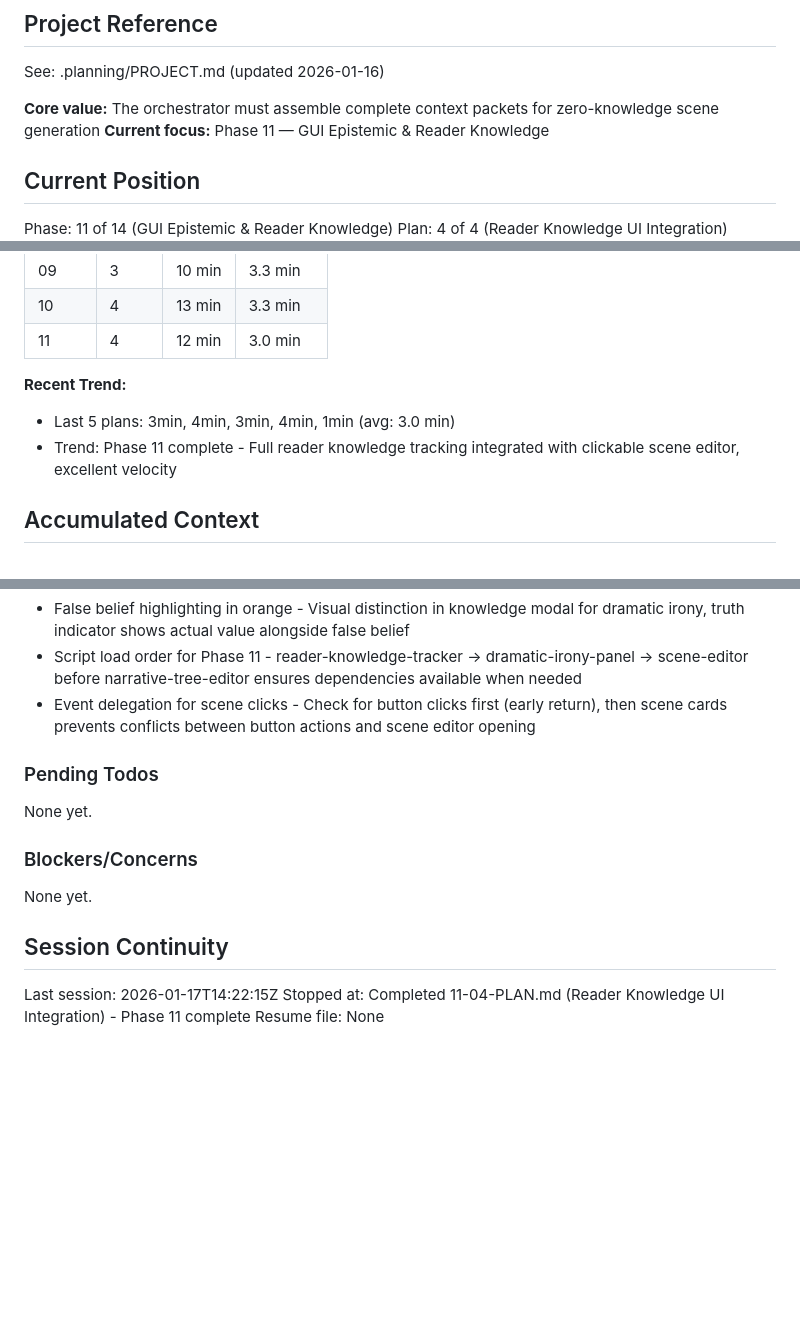
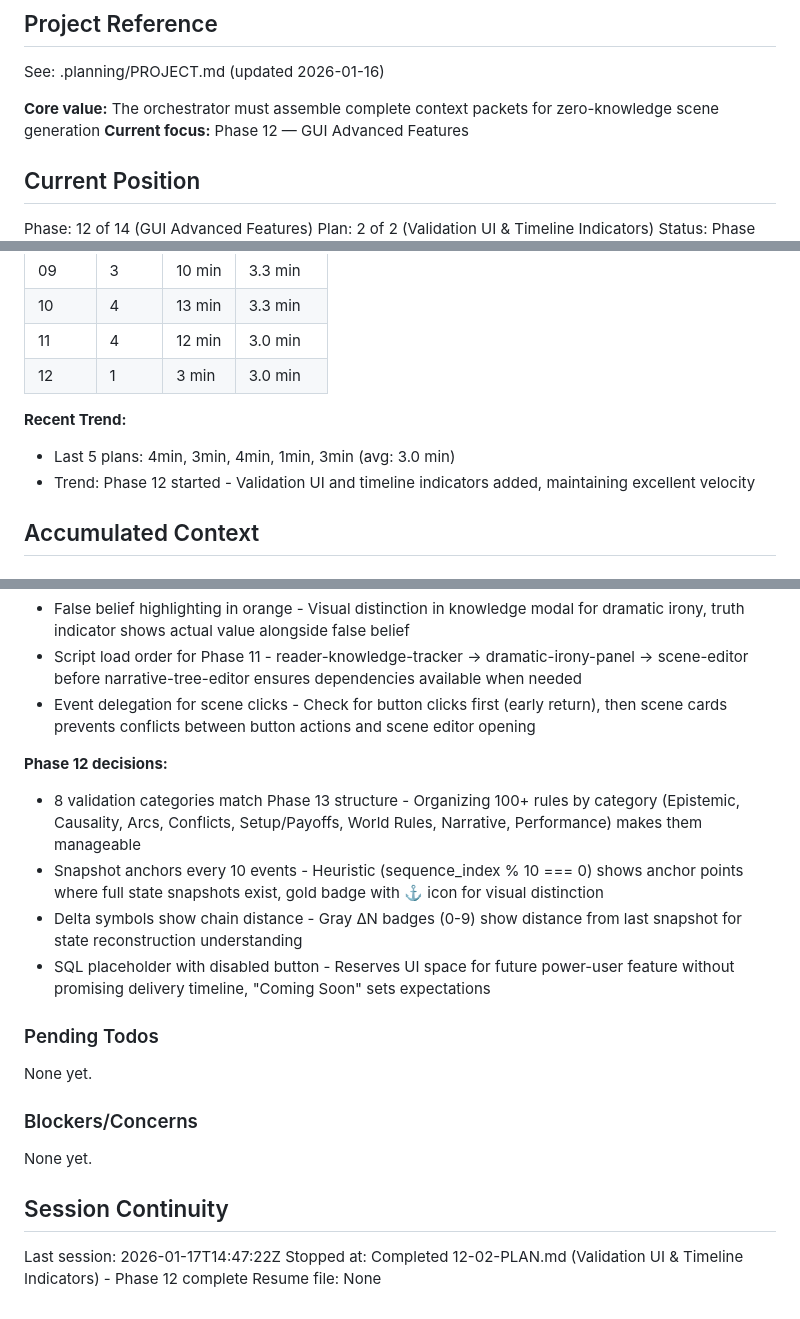
Before and after one commit to fayettec/TripleThink, a Markdown page: .planning/STATE.md, 3 parts joined by grey strips. GitHub-like rendering; blank space fills up the shorter version.

Commit message:
docs(12-02): complete Validation UI & Timeline Indicators plan
Tasks completed: 4/4
- Task 1: Create validation.js screen with 8 category tabs
- Task 2: Add SQL query placeholder (merged into Task 1)
- Task 3: Enhance timeline with state reconstruction indicators
- Task 4: Register validation screen in router and add navigation

SUMMARY: .planning/phases/12-gui-advanced-features/12-02-SUMMARY.md

```diff
--- a/.planning/STATE.md
+++ b/.planning/STATE.md
@@ -5,10 +5,10 @@
 See: .planning/PROJECT.md (updated 2026-01-16)
 
 **Core value:** The orchestrator must assemble complete context packets for zero-knowledge scene generation
-**Current focus:** Phase 11 — GUI Epistemic & Reader Knowledge
+**Current focus:** Phase 12 — GUI Advanced Features
 
 ## Current Position
 
-Phase: 11 of 14 (GUI Epistemic & Reader Knowledge)
-Plan: 4 of 4 (Reader Knowledge UI Integration)
+Phase: 12 of 14 (GUI Advanced Features)
+Plan: 2 of 2 (Validation UI & Timeline Indicators)
 Status: Phase complete
@@ -38,10 +38,11 @@ Progress: ████████████░ 86% (30/35 plans)
 | 09 | 3 | 10 min | 3.3 min |
 | 10 | 4 | 13 min | 3.3 min |
 | 11 | 4 | 12 min | 3.0 min |
+| 12 | 1 | 3 min | 3.0 min |
 
 **Recent Trend:**
-- Last 5 plans: 3min, 4min, 3min, 4min, 1min (avg: 3.0 min)
-- Trend: Phase 11 complete - Full reader knowledge tracking integrated with clickable scene editor, excellent velocity
+- Last 5 plans: 4min, 3min, 4min, 1min, 3min (avg: 3.0 min)
+- Trend: Phase 12 started - Validation UI and timeline indicators added, maintaining excellent velocity
 
 ## Accumulated Context
 
@@ -180,6 +181,12 @@ Recent decisions affecting current work:
 - Script load order for Phase 11 - reader-knowledge-tracker → dramatic-irony-panel → scene-editor before narrative-tree-editor ensures dependencies available when needed
 - Event delegation for scene clicks - Check for button clicks first (early return), then scene cards prevents conflicts between button actions and scene editor opening
 
+**Phase 12 decisions:**
+- 8 validation categories match Phase 13 structure - Organizing 100+ rules by category (Epistemic, Causality, Arcs, Conflicts, Setup/Payoffs, World Rules, Narrative, Performance) makes them manageable
+- Snapshot anchors every 10 events - Heuristic (sequence_index % 10 === 0) shows anchor points where full state snapshots exist, gold badge with ⚓ icon for visual distinction
+- Delta symbols show chain distance - Gray ΔN badges (0-9) show distance from last snapshot for state reconstruction understanding
+- SQL placeholder with disabled button - Reserves UI space for future power-user feature without promising delivery timeline, "Coming Soon" sets expectations
+
 ### Pending Todos
 
 None yet.
@@ -190,6 +197,6 @@ None yet.
 
 ## Session Continuity
 
-Last session: 2026-01-17T14:22:15Z
-Stopped at: Completed 11-04-PLAN.md (Reader Knowledge UI Integration) - Phase 11 complete
+Last session: 2026-01-17T14:47:22Z
+Stopped at: Completed 12-02-PLAN.md (Validation UI & Timeline Indicators) - Phase 12 complete
 Resume file: None
```
Also changed, not shown: other parts of .planning/STATE.md (+3 -3 lines), 1 other file.
